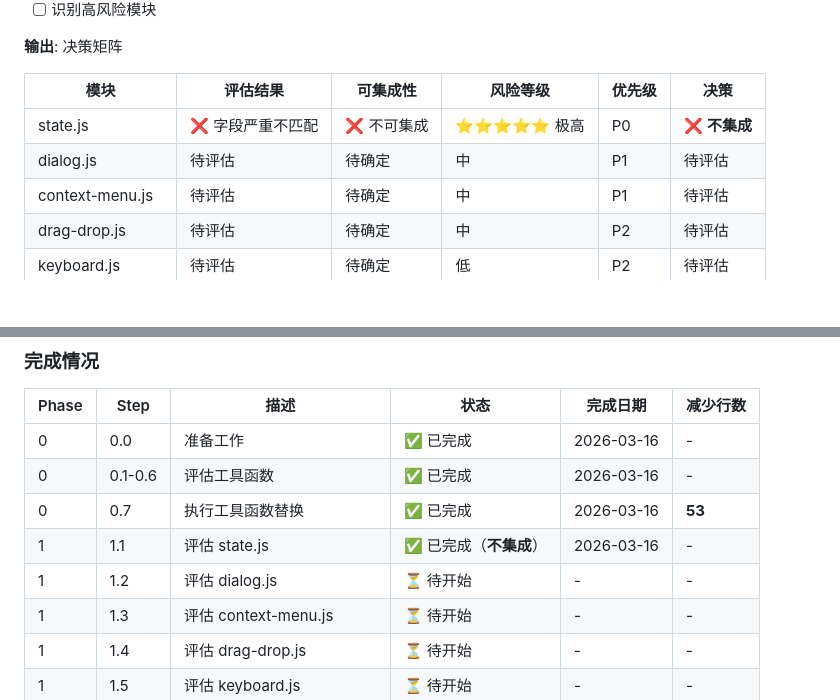
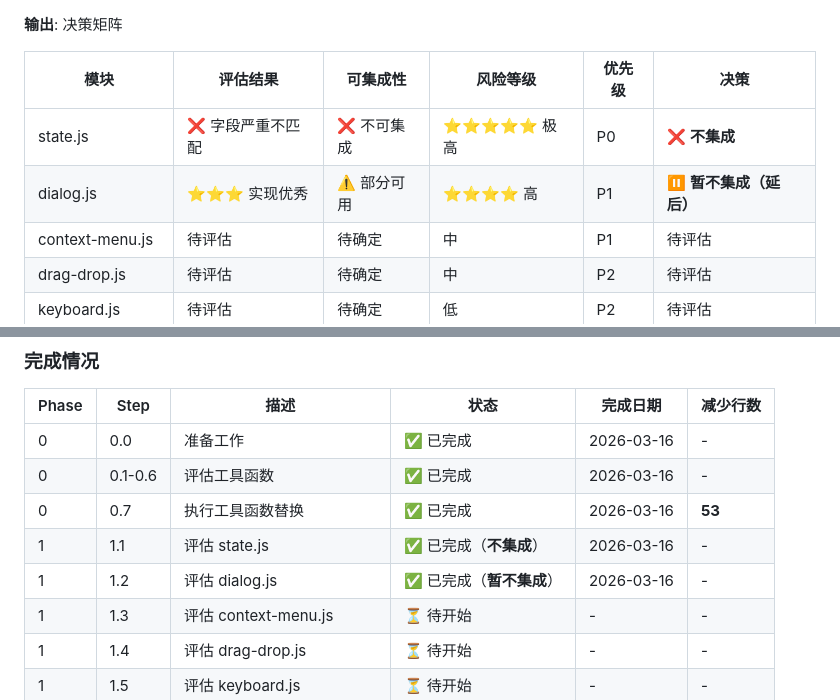
Before and after one commit to Ewan-yu/smart-bookmarks, a Markdown page: docs/popup-refactor-plan.md, 2 parts joined by grey strips. Rendered like a GitHub page; blank space fills up the shorter version.

```diff
--- a/docs/popup-refactor-plan.md
+++ b/docs/popup-refactor-plan.md
@@ -520,7 +520,7 @@ export default aiAnalysis;
 | 模块 | 评估结果 | 可集成性 | 风险等级 | 优先级 | 决策 |
 |------|---------|---------|---------|--------|------|
 | state.js | ❌ 字段严重不匹配 | ❌ 不可集成 | ⭐⭐⭐⭐⭐ 极高 | P0 | ❌ **不集成** |
-| dialog.js | 待评估 | 待确定 | 中 | P1 | 待评估 |
+| dialog.js | ⭐⭐⭐ 实现优秀 | ⚠️ 部分可用 | ⭐⭐⭐⭐ 高 | P1 | ⏸️ **暂不集成（延后）** |
 | context-menu.js | 待评估 | 待确定 | 中 | P1 | 待评估 |
 | drag-drop.js | 待评估 | 待确定 | 中 | P2 | 待评估 |
 | keyboard.js | 待评估 | 待确定 | 低 | P2 | 待评估 |
@@ -790,7 +790,7 @@ function showEditDialog(item) {
 | 0 | 0.1-0.6 | 评估工具函数 | ✅ 已完成 | 2026-03-16 | - |
 | 0 | 0.7 | 执行工具函数替换 | ✅ 已完成 | 2026-03-16 | **53** |
 | 1 | 1.1 | 评估 state.js | ✅ 已完成（**不集成**） | 2026-03-16 | - |
-| 1 | 1.2 | 评估 dialog.js | ⏳ 待开始 | - | - |
+| 1 | 1.2 | 评估 dialog.js | ✅ 已完成（**暂不集成**） | 2026-03-16 | - |
 | 1 | 1.3 | 评估 context-menu.js | ⏳ 待开始 | - | - |
 | 1 | 1.4 | 评估 drag-drop.js | ⏳ 待开始 | - | - |
 | 1 | 1.5 | 评估 keyboard.js | ⏳ 待开始 | - | - |
```
Also changed, not shown: other parts of docs/popup-refactor-plan.md (+51 -0 lines), docs/step-1.2-dialog-evaluation.md (added, +330 -0 lines).
